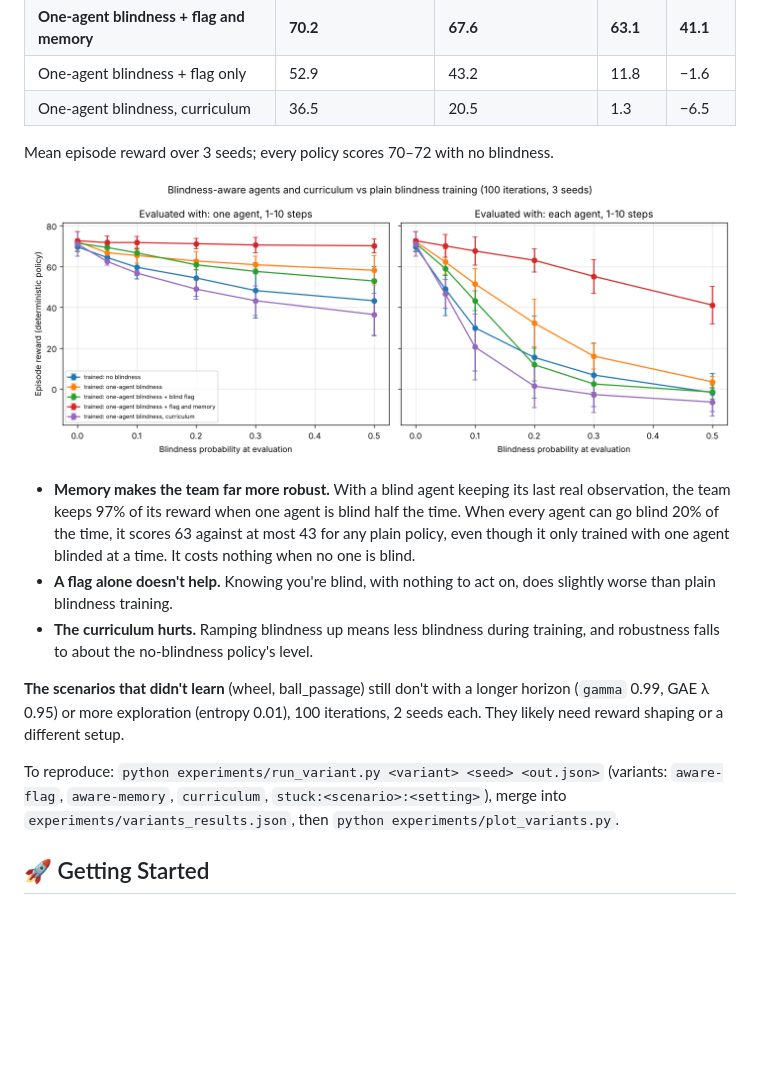
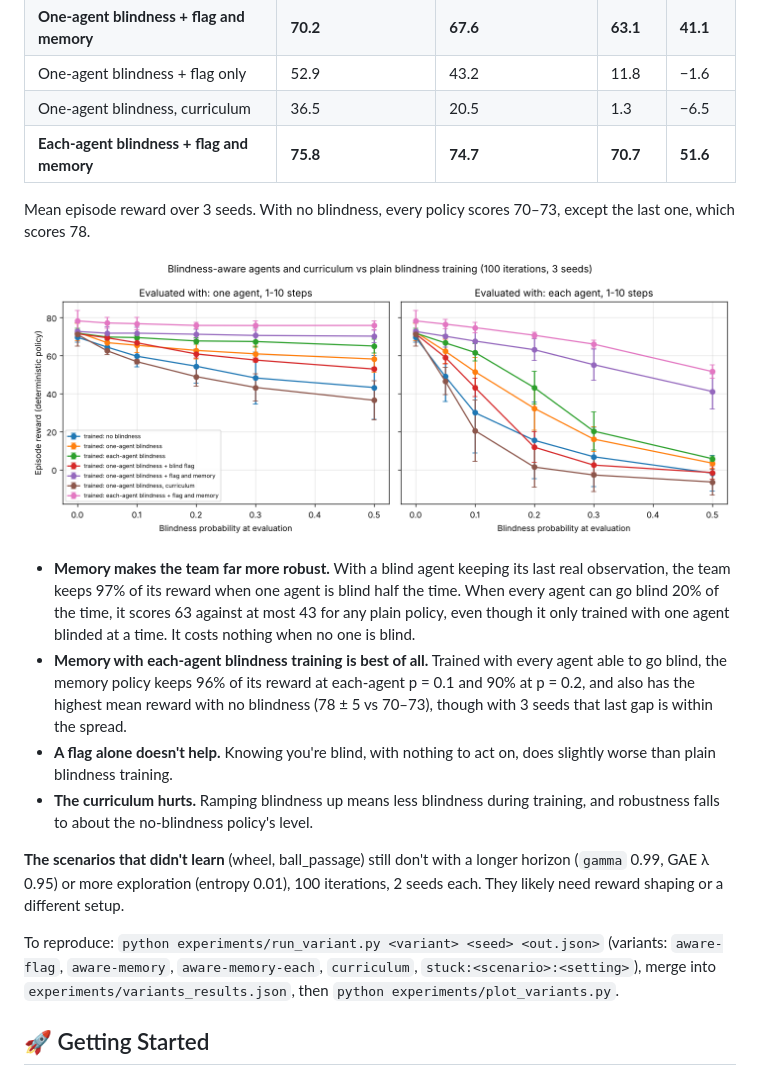
Before and after one commit to morganwhite13/Improving-MARL-Robustness-for-Agent-Blindness-in-VMAS, a Markdown page: README.md, the part around the change. GitHub-like rendering; pictures changed too: experiments/variants.png; blank space fills up the shorter version.

```diff
--- a/README.md
+++ b/README.md
@@ -323,18 +323,20 @@ Three ideas, each trained for 100 iterations with one random agent blinded for 1
 | **One-agent blindness + flag and memory** | **70.2** | **67.6** | **63.1** | **41.1** |
 | One-agent blindness + flag only | 52.9 | 43.2 | 11.8 | −1.6 |
 | One-agent blindness, curriculum | 36.5 | 20.5 | 1.3 | −6.5 |
+| **Each-agent blindness + flag and memory** | **75.8** | **74.7** | **70.7** | **51.6** |
 
-Mean episode reward over 3 seeds; every policy scores 70–72 with no blindness.
+Mean episode reward over 3 seeds. With no blindness, every policy scores 70–73, except the last one, which scores 78.
 
 ![Evaluation reward against blindness probability for each variant](experiments/variants.png)
 
 - **Memory makes the team far more robust.** With a blind agent keeping its last real observation, the team keeps 97% of its reward when one agent is blind half the time. When every agent can go blind 20% of the time, it scores 63 against at most 43 for any plain policy, even though it only trained with one agent blinded at a time. It costs nothing when no one is blind.
+- **Memory with each-agent blindness training is best of all.** Trained with every agent able to go blind, the memory policy keeps 96% of its reward at each-agent p = 0.1 and 90% at p = 0.2, and also has the highest mean reward with no blindness (78 ± 5 vs 70–73), though with 3 seeds that last gap is within the spread.
 - **A flag alone doesn't help.** Knowing you're blind, with nothing to act on, does slightly worse than plain blindness training.
 - **The curriculum hurts.** Ramping blindness up means less blindness during training, and robustness falls to about the no-blindness policy's level.
 
 **The scenarios that didn't learn** (wheel, ball_passage) still don't with a longer horizon (`gamma` 0.99, GAE λ 0.95) or more exploration (entropy 0.01), 100 iterations, 2 seeds each. They likely need reward shaping or a different setup.
 
-To reproduce: `python experiments/run_variant.py <variant> <seed> <out.json>` (variants: `aware-flag`, `aware-memory`, `curriculum`, `stuck:<scenario>:<setting>`), merge into `experiments/variants_results.json`, then `python experiments/plot_variants.py`.
+To reproduce: `python experiments/run_variant.py <variant> <seed> <out.json>` (variants: `aware-flag`, `aware-memory`, `aware-memory-each`, `curriculum`, `stuck:<scenario>:<setting>`), merge into `experiments/variants_results.json`, then `python experiments/plot_variants.py`.
 
 ## 🚀 Getting Started
 
```
Also changed, not shown: 3 other files.
